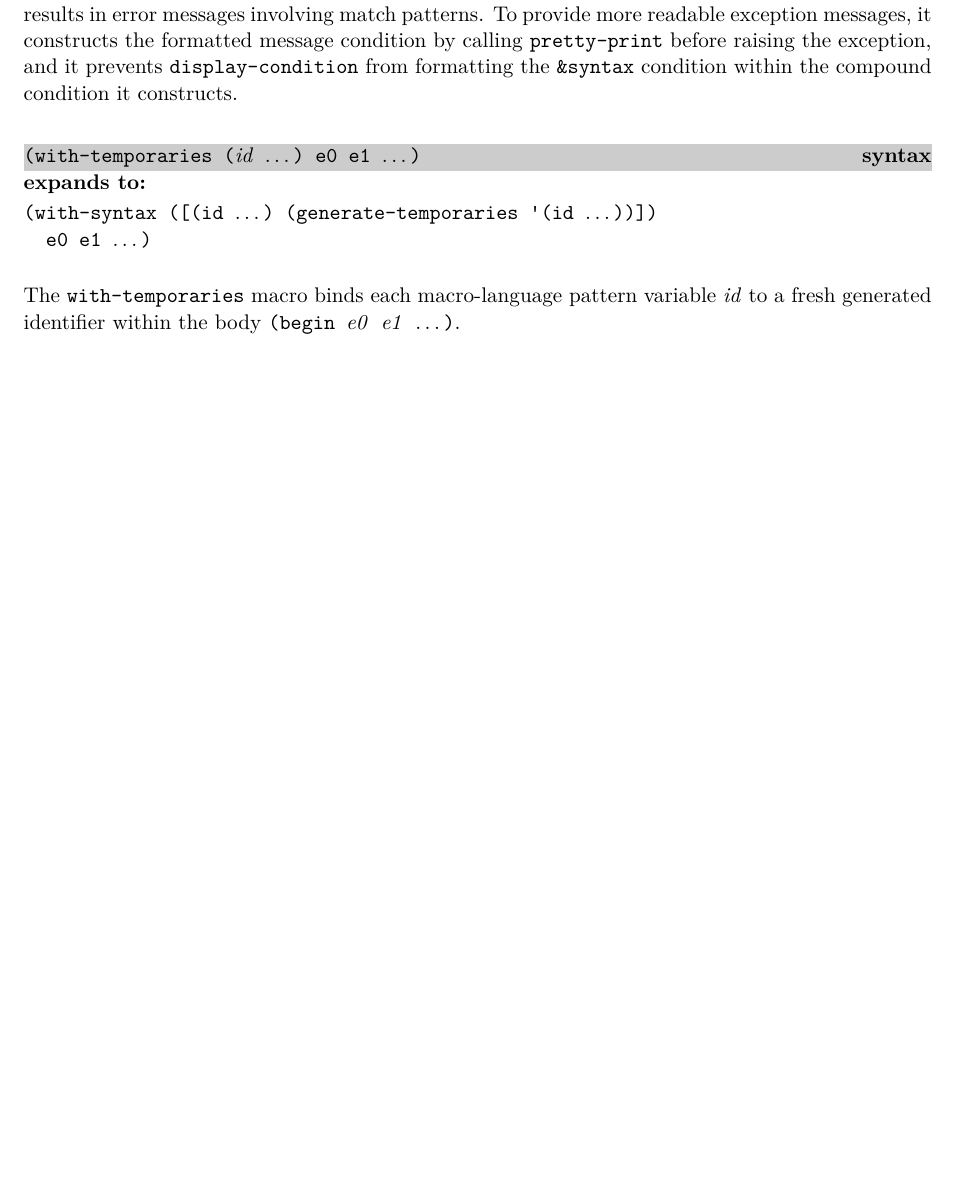
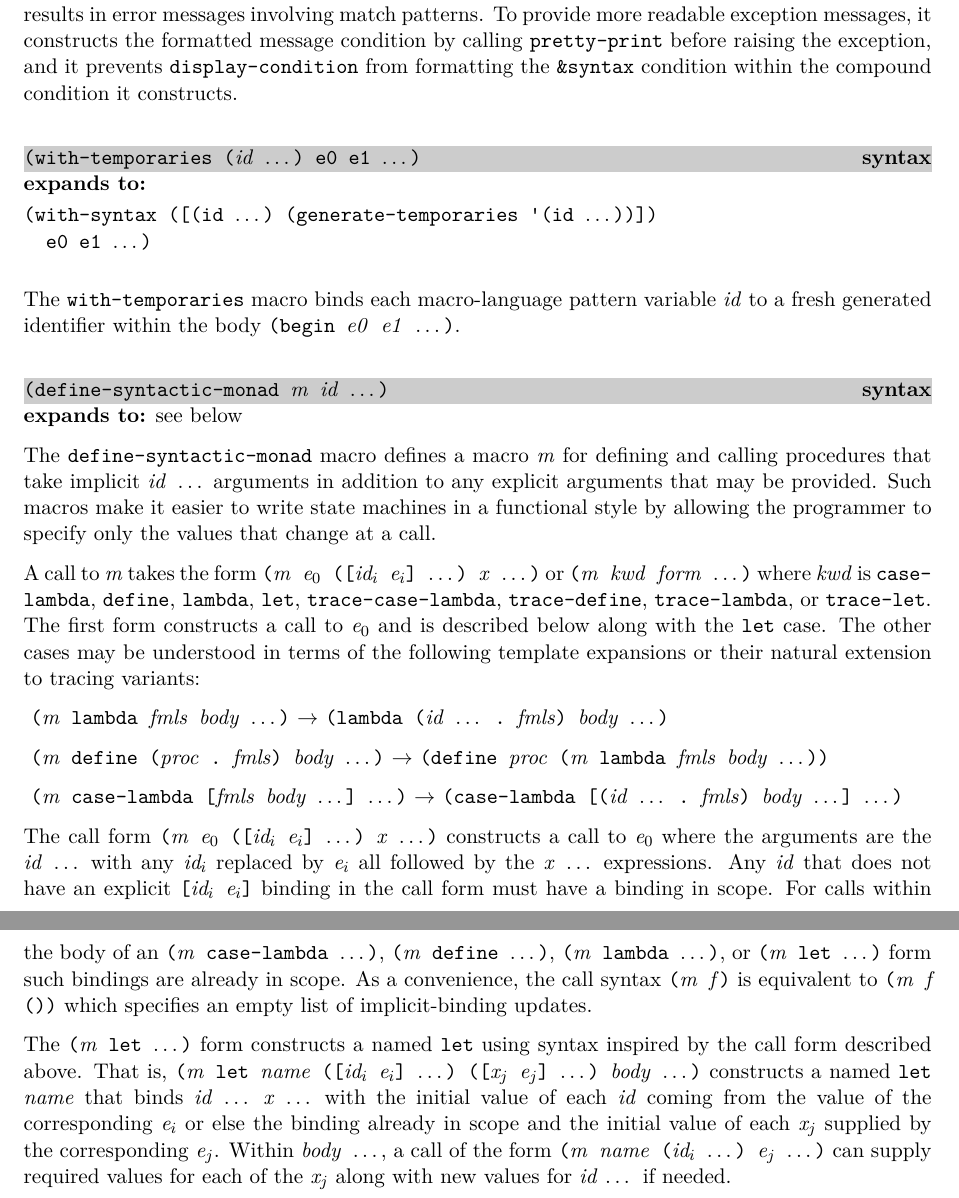
Before and after one commit to indigobio/swish-lite, a LaTeX thesis (doc/swish-lite.tex, which reads doc/erlang.tex): part of page 15 of 66 before the commit and two parts of pages 15 and 16 of 67 after it, the two joined at a grey line, cut so that both start at the same text, the shorter picture padded with empty space. Compiled offline with pdfLaTeX.

Commit message:
add define-syntactic-monad

```diff
--- a/doc/erlang.tex
+++ b/doc/erlang.tex
@@ -985,3 +985,79 @@ condition within the compound condition it constructs.
 The \code{with-temporaries} macro binds each macro-language
 pattern variable \var{id} to a fresh generated identifier
 within the body \code{(begin \var{e0}\ \var{e1}\ \etc)}.
+
+% ----------------------------------------------------------------------------
+\defineentry{define-syntactic-monad}
+\begin{syntax}
+  \code{(define-syntactic-monad \var{m} \var{id} \etc)}
+\end{syntax}
+\expandsto{} see below
+
+The \code{define-syntactic-monad} macro defines a macro \var{m} for defining
+and calling procedures that take implicit \code{\var{id} \etc} arguments in addition
+to any explicit arguments that may be provided.
+Such macros make it easier to write state machines in a functional style
+by allowing the programmer to specify only the values that change at a call.
+
+A call to \var{m} takes the form
+\code{(\var{m} \var{e$_0$} ([\var{id$_i$} \var{e$_i$}] \etc) \var{x} \etc)}
+or
+\code{(\var{m} \var{kwd} \var{form} \etc)}
+where \var{kwd} is
+\code{case-lambda},
+\code{define},
+\code{lambda},
+\code{let},
+\code{trace-case-lambda},
+\code{trace-define},
+\code{trace-lambda}, or
+\code{trace-let}.
+The first form constructs a call to \code{\var{e$_0$}} and is described below
+along with the \code{let} case.
+The other cases may be understood in terms of the following template
+expansions or their natural extension to tracing variants:
+
+~\code{(\var{m} lambda \var{fmls} \var{body} \etc)}
+$\rightarrow$
+\code{(lambda (\var{id} \etc{} . \var{fmls}) \var{body} \etc)}
+
+~\code{(\var{m} define (\var{proc} . \var{fmls}) \var{body} \etc)}
+$\rightarrow$
+\code{(define \var{proc} (\var{m} lambda \var{fmls} \var{body} \etc))}
+
+~\code{(\var{m} case-lambda [\var{fmls} \var{body} \etc] \etc)}
+$\rightarrow$
+\code{(case-lambda [(\var{id} \etc{} . \var{fmls}) \var{body} \etc] \etc)}
+
+The call form
+\code{(\var{m} \var{e$_0$} ([\var{id$_i$} \var{e$_i$}] \etc) \var{x} \etc)}
+constructs a call to \code{\var{e$_0$}} where the arguments are
+the \code{\var{id} \etc} with any \var{id$_i$} replaced by \var{e$_i$}
+all followed by the \code{\var{x} \etc} expressions.
+Any \var{id} that does not have an explicit
+\code{[\var{id$_i$} \var{e$_i$}]} binding in the call form
+must have a binding in scope.
+For calls within the body of an
+\code{(\var{m} case-lambda \etc)},
+\code{(\var{m} define \etc)},
+\code{(\var{m} lambda \etc)}, or
+\code{(\var{m} let \etc)}
+form such bindings are already in scope.
+As a convenience, the call syntax \code{(\var{m} \var{f})} is equivalent to
+\code{(\var{m} \var{f} ())} which specifies an empty list of implicit-binding updates.
+
+The \code{(\var{m} let \etc)} form constructs a named \code{let} using
+syntax inspired by the call form described above.
+That is,
+\code{(\var{m} let \var{name} ([\var{id$_i$} \var{e$_i$}] \etc) ([\var{x$_j$} \var{e$_j$}] \etc) \var{body} \etc)}
+constructs a named \code{let} \var{name}
+that binds \code{\var{id} \etc{} \var{x} \etc}
+with the initial value of each \var{id} coming from
+the value of the corresponding \var{e$_i$}
+or else the binding already in scope
+and the initial value of each \var{x$_j$} supplied by
+the corresponding \var{e$_j$}.
+Within \code{\var{body} \etc}, a call
+of the form \code{(\var{m} \var{name} (\var{id$_i$} \etc) \var{e$_j$} \etc)}
+can supply required values for each of the \var{x$_j$}
+along with new values for \var{id} \etc{} if needed.
```
Also changed, not shown: 6 other files.
